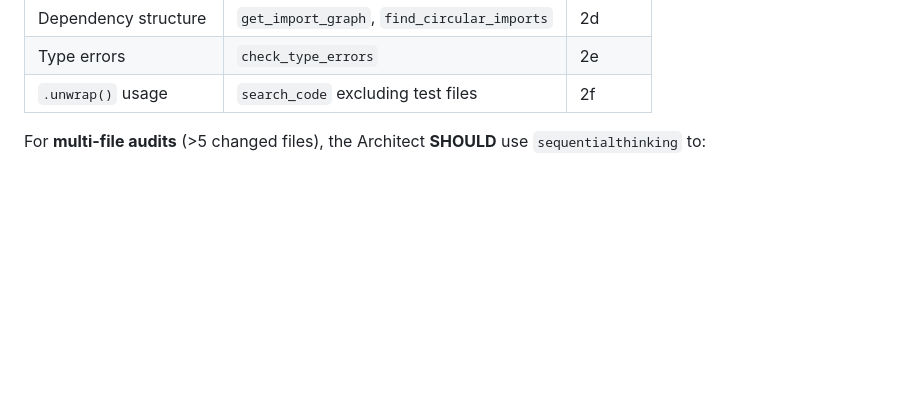
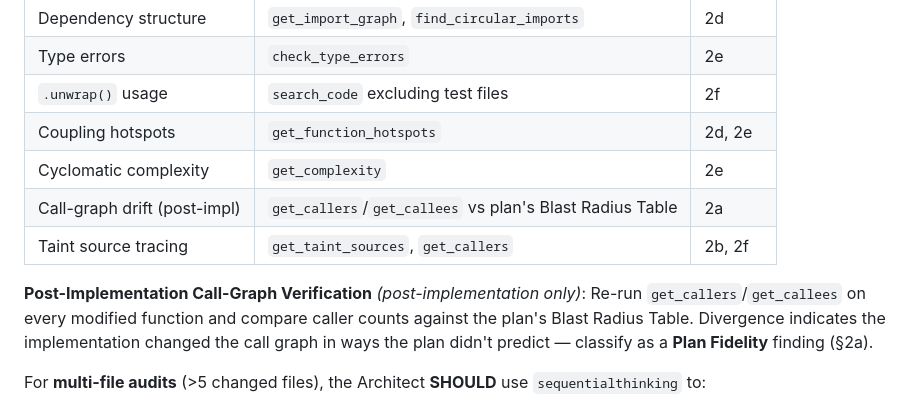
Before and after one commit to wends155/brom, a Markdown page: .agent/workflows/audit.md, the part around the change. Drawn GitHub-style; blank space fills up the shorter version.

Commit message:
step 6-7: integrate call-graph and structural analysis into audit.md and issue.md

```diff
--- a/.agent/workflows/audit.md
+++ b/.agent/workflows/audit.md
@@ -134,6 +134,16 @@ If **Narsil MCP** is available, use it to automate specific checklist items:
 | Dependency structure | `get_import_graph`, `find_circular_imports` | 2d |
 | Type errors | `check_type_errors` | 2e |
 | `.unwrap()` usage | `search_code` excluding test files | 2f |
+| Coupling hotspots | `get_function_hotspots` | 2d, 2e |
+| Cyclomatic complexity | `get_complexity` | 2e |
+| Call-graph drift (post-impl) | `get_callers`/`get_callees` vs plan's Blast Radius Table | 2a |
+| Taint source tracing | `get_taint_sources`, `get_callers` | 2b, 2f |
+
+**Post-Implementation Call-Graph Verification** *(post-implementation only)*:
+Re-run `get_callers`/`get_callees` on every modified function and compare caller
+counts against the plan's Blast Radius Table. Divergence indicates the
+implementation changed the call graph in ways the plan didn't predict —
+classify as a **Plan Fidelity** finding (§2a).
 
 For **multi-file audits** (>5 changed files), the Architect **SHOULD** use `sequentialthinking` to:
 - Structure the audit across many files systematically.
```
Also changed, not shown: .agent/workflows/issue.md (+10 -4 lines).
